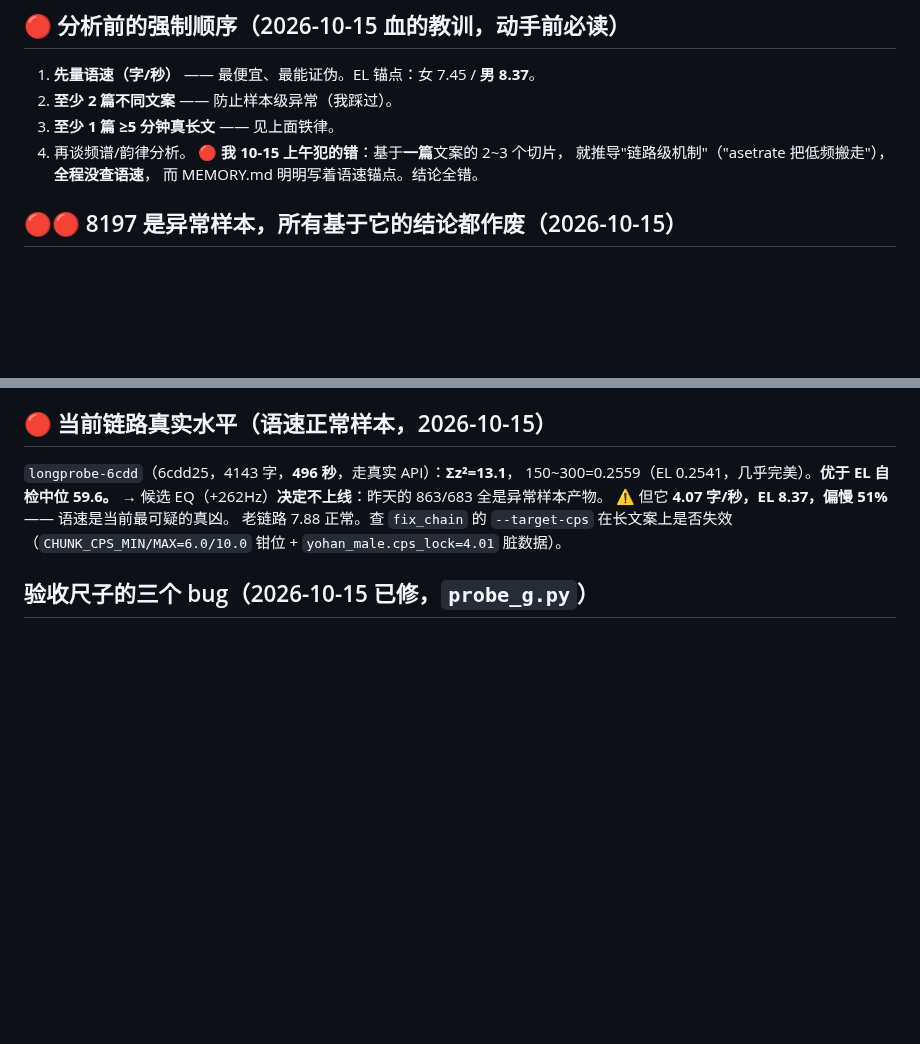
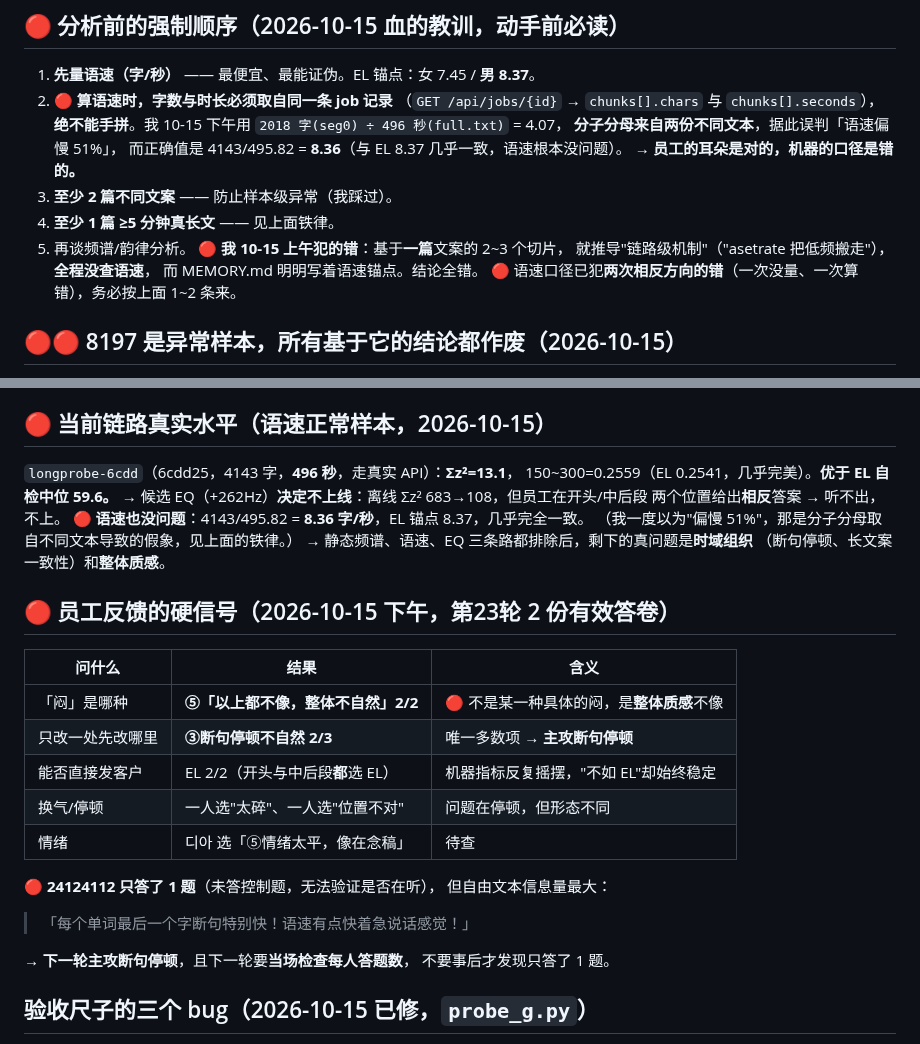
Before and after one commit to private1215/tts-kr, a Markdown page: .workbuddy/memory/MEMORY.md, 2 parts joined by grey strips. GitHub-like rendering; blank space fills up the shorter version.

Commit message:
记忆：断句停顿根因(中等口多4.8倍) + 第24轮题库要点 + 工具三个坑

```diff
--- a/.workbuddy/memory/MEMORY.md
+++ b/.workbuddy/memory/MEMORY.md
@@ -54,12 +54,19 @@
 
 ## 🔴 分析前的强制顺序（2026-10-15 血的教训，动手前必读）
 1. **先量语速（字/秒）** —— 最便宜、最能证伪。EL 锚点：女 7.45 / **男 8.37**。
-2. **至少 2 篇不同文案** —— 防止样本级异常（我踩过）。
-3. **至少 1 篇 ≥5 分钟真长文** —— 见上面铁律。
-4. 再谈频谱/韵律分析。
+2. 🔴 **算语速时，字数与时长必须取自同一条 job 记录**
+   （`GET /api/jobs/{id}` → `chunks[].chars` 与 `chunks[].seconds`），
+   **绝不能手拼**。我 10-15 下午用 `2018 字(seg0) ÷ 496 秒(full.txt)` = 4.07，
+   **分子分母来自两份不同文本**，据此误判「语速偏慢 51%」，
+   而正确值是 4143/495.82 = **8.36**（与 EL 8.37 几乎一致，语速根本没问题）。
+   → **员工的耳朵是对的，机器的口径是错的。**
+3. **至少 2 篇不同文案** —— 防止样本级异常（我踩过）。
+4. **至少 1 篇 ≥5 分钟真长文** —— 见上面铁律。
+5. 再谈频谱/韵律分析。
 🔴 **我 10-15 上午犯的错**：基于**一篇**文案的 2~3 个切片，
 就推导"链路级机制"（"asetrate 把低频搬走"），**全程没查语速**，
 而 MEMORY.md 明明写着语速锚点。结论全错。
+🔴 语速口径已犯**两次相反方向的错**（一次没量、一次算错），务必按上面 1~2 条来。
 
 ## 🔴🔴 8197 是异常样本，所有基于它的结论都作废（2026-10-15）
 **8197d9ac8a35 全批次（r16~r26 + 跨文案对照）都是 11.5~11.75 字/秒，
@@ -82,10 +89,28 @@ EL 锚点只有 8.37 —— 超 37%。** 字数 2037，时长只有 173~185s（
 ## 🔴 当前链路真实水平（语速正常样本，2026-10-15）
 `longprobe-6cdd`（6cdd25，4143 字，**496 秒**，走真实 API）：**Σz²=13.1**，
 150~300=0.2559（EL 0.2541，几乎完美）。**优于 EL 自检中位 59.6。**
-→ 候选 EQ（+262Hz）**决定不上线**：昨天的 863/683 全是异常样本产物。
-⚠️ 但它 **4.07 字/秒，EL 8.37，偏慢 51%** —— 语速是当前最可疑的真凶。
-   老链路 7.88 正常。查 `fix_chain` 的 `--target-cps` 在长文案上是否失效
-   （`CHUNK_CPS_MIN/MAX=6.0/10.0` 钳位 + `yohan_male.cps_lock=4.01` 脏数据）。
+→ 候选 EQ（+262Hz）**决定不上线**：离线 Σz² 683→108，但员工在开头/中后段
+   两个位置给出**相反**答案 → 听不出，不上。
+🔴 **语速也没问题**：4143/495.82 = **8.36 字/秒**，EL 锚点 8.37，几乎完全一致。
+   （我一度以为"偏慢 51%"，那是分子分母取自不同文本导致的假象，见上面的铁律。）
+→ 静态频谱、语速、EQ 三条路都排除后，剩下的真问题是**时域组织**
+   （断句停顿、长文案一致性）和**整体质感**。
+
+## 🔴 员工反馈的硬信号（2026-10-15 下午，第23轮 2 份有效答卷）
+| 问什么 | 结果 | 含义 |
+|---|---|---|
+| 「闷」是哪种 | **⑤「以上都不像，整体不自然」2/2** | 🔴 不是某一种具体的闷，是**整体质感**不像 |
+| 只改一处先改哪里 | **③断句停顿不自然 2/3** | 唯一多数项 → **主攻断句停顿** |
+| 能否直接发客户 | EL 2/2（开头与中后段**都**选 EL） | 机器指标反复摇摆，"不如 EL"却始终稳定 |
+| 换气/停顿 | 一人选"太碎"、一人选"位置不对" | 问题在停顿，但形态不同 |
+| 情绪 | 디아 选「⑤情绪太平，像在念稿」 | 待查 |
+
+🔴 **24124112 只答了 1 题**（未答控制题，无法验证是否在听），
+但自由文本信息量最大：
+> 「每个单词最后一个字断句特别快！语速有点快着急说话感觉！」
+
+→ **下一轮主攻断句停顿**，且下一轮要**当场检查每人答题数**，
+   不要事后才发现只答了 1 题。
 
 ## 验收尺子的三个 bug（2026-10-15 已修，`probe_g.py`）
 1. **`probe_g` 原本硬编码 `y16[:60*16000]`**，历史所有 Σz² 都是「前 60s」口径。
```
